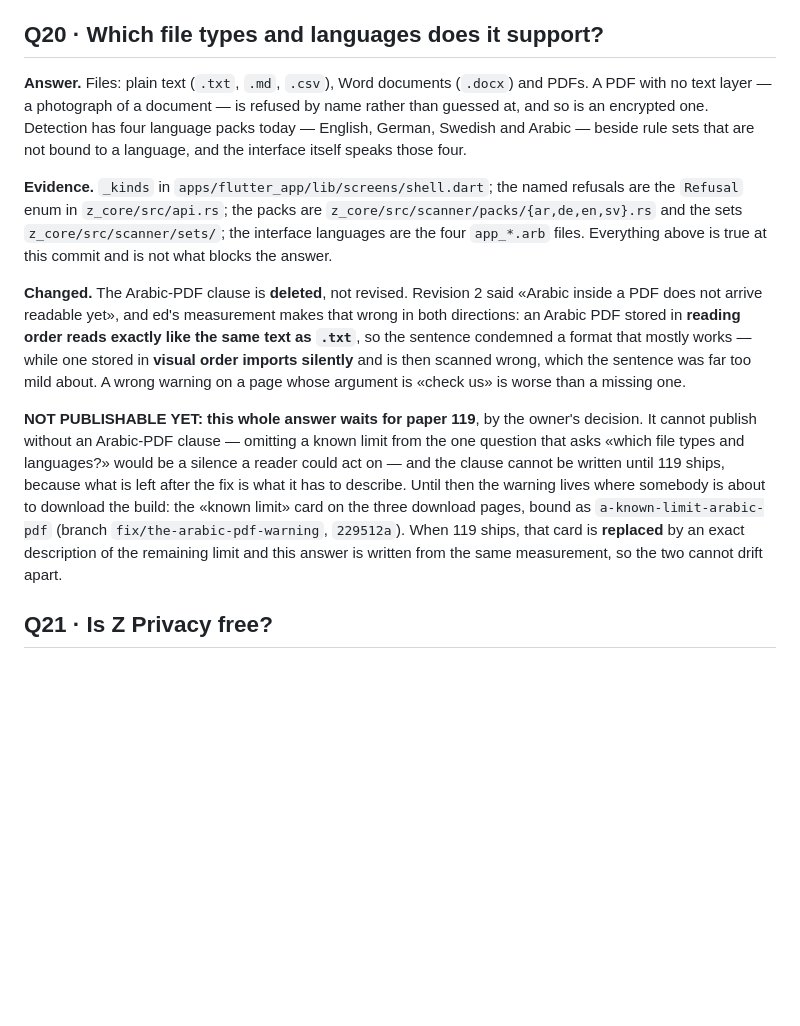
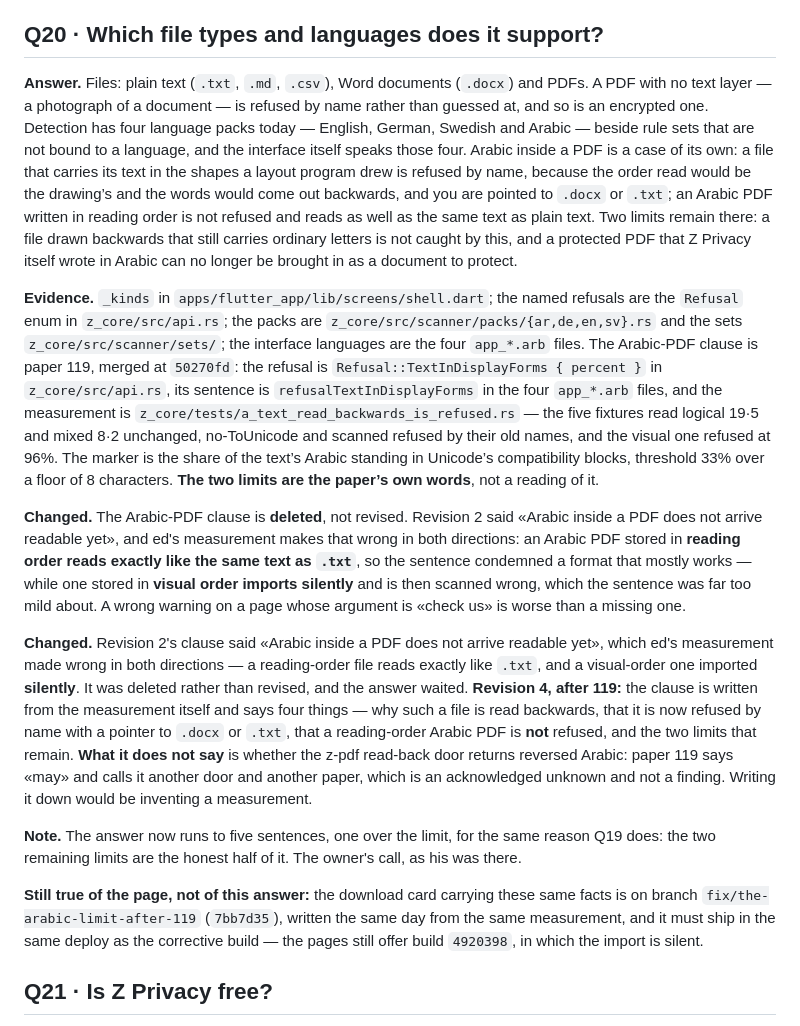
Before and after one commit to YourVoicesApp/z-privacy, a Markdown page: docs/faq-review.md, the part around the change. Drawn GitHub-style; blank space fills up the shorter version.

```diff
--- a/docs/faq-review.md
+++ b/docs/faq-review.md
@@ -210,13 +210,17 @@ measured one request, one door or one path, the answer says so in those words.
 
 ## Q20 · Which file types and languages does it support?
 
-**Answer.** Files: plain text (`.txt`, `.md`, `.csv`), Word documents (`.docx`) and PDFs. A PDF with no text layer — a photograph of a document — is refused by name rather than guessed at, and so is an encrypted one. Detection has four language packs today — English, German, Swedish and Arabic — beside rule sets that are not bound to a language, and the interface itself speaks those four.
+**Answer.** Files: plain text (`.txt`, `.md`, `.csv`), Word documents (`.docx`) and PDFs. A PDF with no text layer — a photograph of a document — is refused by name rather than guessed at, and so is an encrypted one. Detection has four language packs today — English, German, Swedish and Arabic — beside rule sets that are not bound to a language, and the interface itself speaks those four. Arabic inside a PDF is a case of its own: a file that carries its text in the shapes a layout program drew is refused by name, because the order read would be the drawing’s and the words would come out backwards, and you are pointed to `.docx` or `.txt`; an Arabic PDF written in reading order is not refused and reads as well as the same text as plain text. Two limits remain there: a file drawn backwards that still carries ordinary letters is not caught by this, and a protected PDF that Z Privacy itself wrote in Arabic can no longer be brought in as a document to protect.
 
-**Evidence.** `_kinds` in `apps/flutter_app/lib/screens/shell.dart`; the named refusals are the `Refusal` enum in `z_core/src/api.rs`; the packs are `z_core/src/scanner/packs/{ar,de,en,sv}.rs` and the sets `z_core/src/scanner/sets/`; the interface languages are the four `app_*.arb` files. Everything above is true at this commit and is not what blocks the answer.
+**Evidence.** `_kinds` in `apps/flutter_app/lib/screens/shell.dart`; the named refusals are the `Refusal` enum in `z_core/src/api.rs`; the packs are `z_core/src/scanner/packs/{ar,de,en,sv}.rs` and the sets `z_core/src/scanner/sets/`; the interface languages are the four `app_*.arb` files. The Arabic-PDF clause is paper 119, merged at `50270fd`: the refusal is `Refusal::TextInDisplayForms { percent }` in `z_core/src/api.rs`, its sentence is `refusalTextInDisplayForms` in the four `app_*.arb` files, and the measurement is `z_core/tests/a_text_read_backwards_is_refused.rs` — the five fixtures read logical 19·5 and mixed 8·2 unchanged, no-ToUnicode and scanned refused by their old names, and the visual one refused at 96%. The marker is the share of the text’s Arabic standing in Unicode’s compatibility blocks, threshold 33% over a floor of 8 characters. **The two limits are the paper’s own words**, not a reading of it.
 
 **Changed.** The Arabic-PDF clause is **deleted**, not revised. Revision 2 said «Arabic inside a PDF does not arrive readable yet», and ed's measurement makes that wrong in both directions: an Arabic PDF stored in **reading order reads exactly like the same text as `.txt`**, so the sentence condemned a format that mostly works — while one stored in **visual order imports silently** and is then scanned wrong, which the sentence was far too mild about. A wrong warning on a page whose argument is «check us» is worse than a missing one.
 
-**NOT PUBLISHABLE YET:** **this whole answer waits for paper 119**, by the owner's decision. It cannot publish without an Arabic-PDF clause — omitting a known limit from the one question that asks «which file types and languages?» would be a silence a reader could act on — and the clause cannot be written until 119 ships, because what is left after the fix is what it has to describe. Until then the warning lives where somebody is about to download the build: the «known limit» card on the three download pages, bound as `a-known-limit-arabic-pdf` (branch `fix/the-arabic-pdf-warning`, `229512a`). When 119 ships, that card is **replaced** by an exact description of the remaining limit and this answer is written from the same measurement, so the two cannot drift apart.
+**Changed.** Revision 2's clause said «Arabic inside a PDF does not arrive readable yet», which ed's measurement made wrong in both directions — a reading-order file reads exactly like `.txt`, and a visual-order one imported **silently**. It was deleted rather than revised, and the answer waited. **Revision 4, after 119:** the clause is written from the measurement itself and says four things — why such a file is read backwards, that it is now refused by name with a pointer to `.docx` or `.txt`, that a reading-order Arabic PDF is **not** refused, and the two limits that remain. **What it does not say** is whether the z-pdf read-back door returns reversed Arabic: paper 119 says «may» and calls it another door and another paper, which is an acknowledged unknown and not a finding. Writing it down would be inventing a measurement.
+
+**Note.** The answer now runs to five sentences, one over the limit, for the same reason Q19 does: the two remaining limits are the honest half of it. The owner's call, as his was there.
+
+**Still true of the page, not of this answer:** the download card carrying these same facts is on branch `fix/the-arabic-limit-after-119` (`7bb7d35`), written the same day from the same measurement, and it must ship in the same deploy as the corrective build — the pages still offer build `4920398`, in which the import is silent.
 
 ## Q21 · Is Z Privacy free?
 
```
Also changed, not shown: docs/faq-translation-draft.md (+11 -1 lines).
